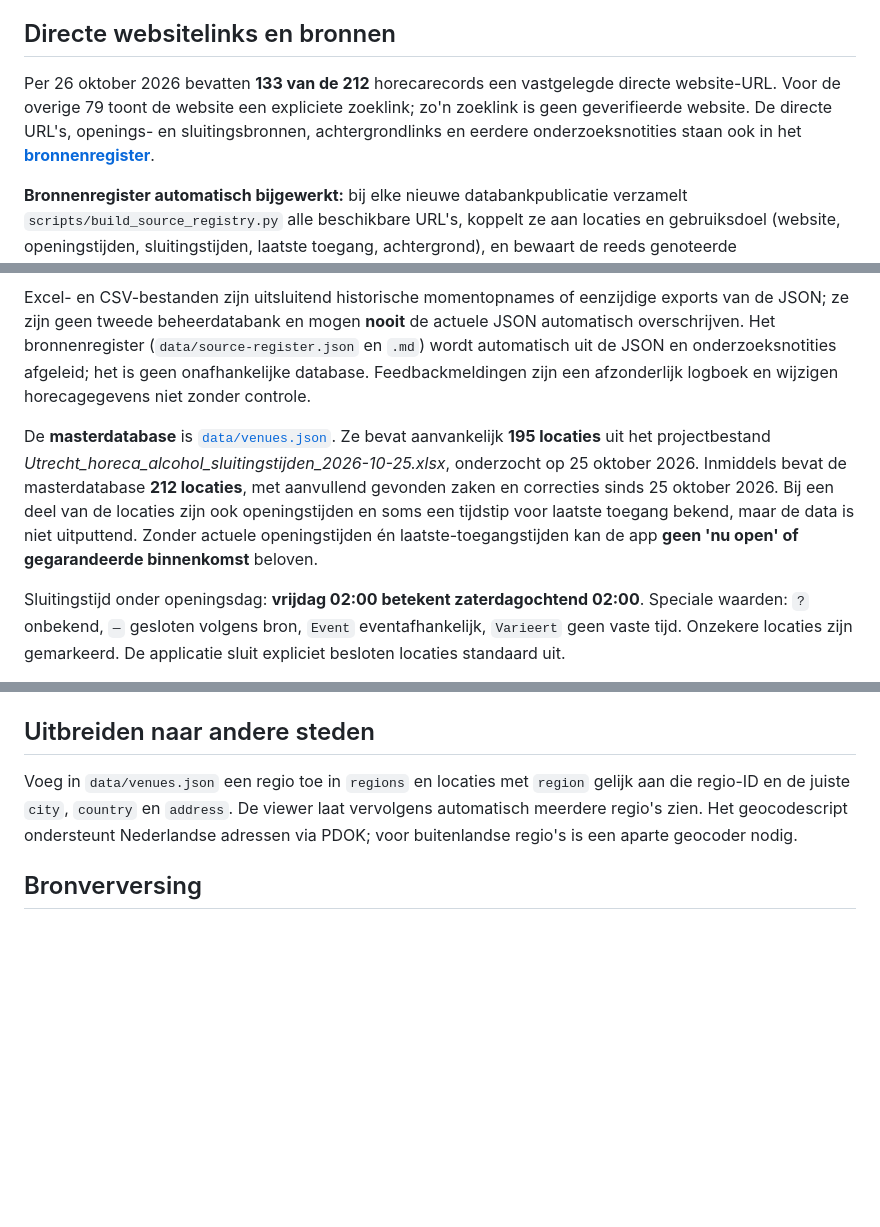
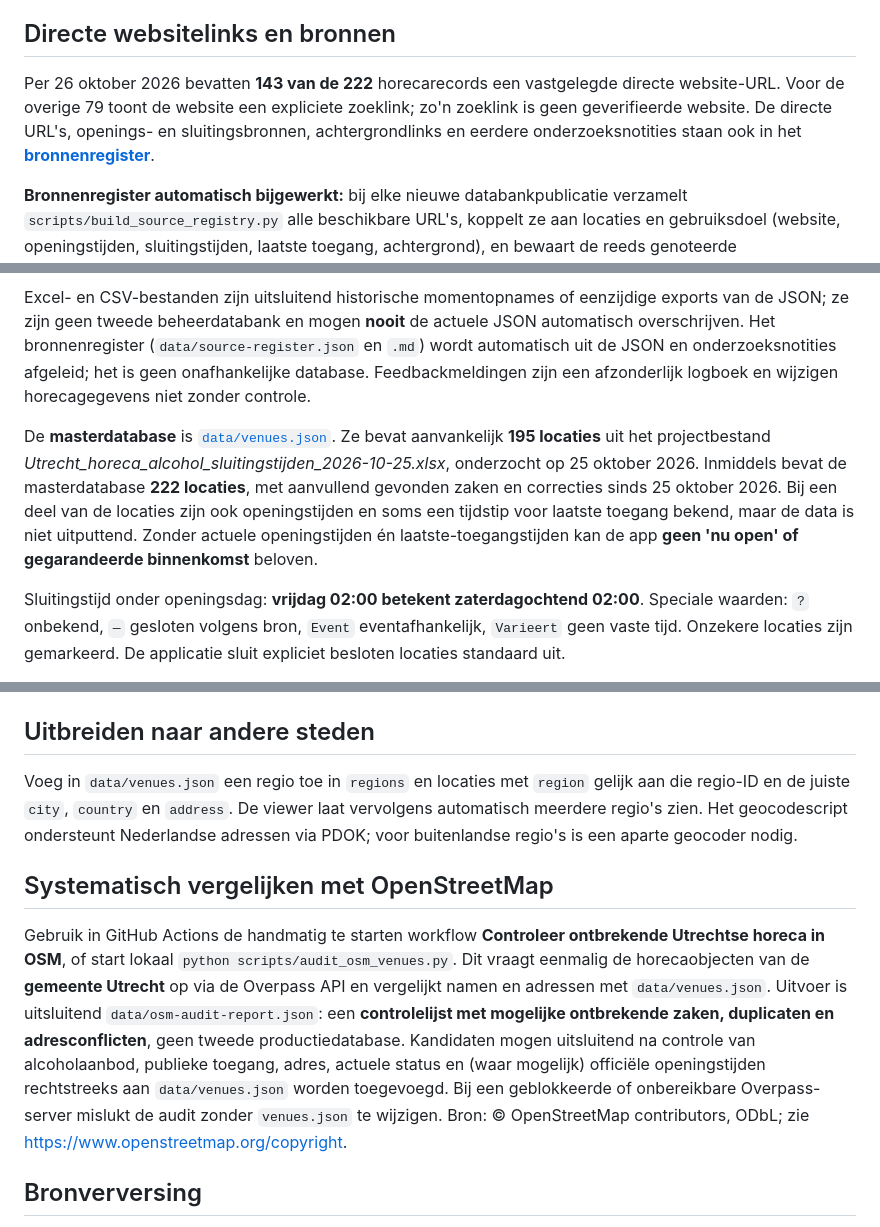
Before and after one commit to paltenburg/nogergensnaarbinnen, a Markdown page: README.md, 3 parts joined by grey strips. Rendered like a GitHub page; blank space fills up the shorter version.

Commit message:
Document ongoing OSM candidate audit and refresh Utrecht database counts

```diff
--- a/README.md
+++ b/README.md
@@ -8,7 +8,7 @@ Gratis, zelfstandige interactieve horecakaart. **Utrecht is de eerste regio**, m
 
 ## Directe websitelinks en bronnen
 
-Per 26 oktober 2026 bevatten **133 van de 212** horecarecords een vastgelegde directe website-URL. Voor de overige 79 toont de website een expliciete zoeklink; zo'n zoeklink is geen geverifieerde website. De directe URL's, openings- en sluitingsbronnen, achtergrondlinks en eerdere onderzoeksnotities staan ook in het **[bronnenregister](data/source-register.md)**.
+Per 26 oktober 2026 bevatten **143 van de 222** horecarecords een vastgelegde directe website-URL. Voor de overige 79 toont de website een expliciete zoeklink; zo'n zoeklink is geen geverifieerde website. De directe URL's, openings- en sluitingsbronnen, achtergrondlinks en eerdere onderzoeksnotities staan ook in het **[bronnenregister](data/source-register.md)**.
 
 **Bronnenregister automatisch bijgewerkt:** bij elke nieuwe databankpublicatie verzamelt `scripts/build_source_registry.py` alle beschikbare URL's, koppelt ze aan locaties en gebruiksdoel (website, openingstijden, sluitingstijden, laatste toegang, achtergrond), en bewaart de reeds genoteerde controledatums. De [machineleesbare versie](data/source-register.json) heeft bovendien een lijst met ontbrekende websites en onzekere tijden. Curated vindplaatsen voor nieuwe zaken omvatten Centrum Utrecht, Ontdek Utrecht, Uit Utrecht, Uitagenda en De Buik.
 
@@ -22,7 +22,7 @@ Per 26 oktober 2026 bevatten **133 van de 212** horecarecords een vastgelegde di
 
 Excel- en CSV-bestanden zijn uitsluitend historische momentopnames of eenzijdige exports van de JSON; ze zijn geen tweede beheerdatabank en mogen **nooit** de actuele JSON automatisch overschrijven. Het bronnenregister (`data/source-register.json` en `.md`) wordt automatisch uit de JSON en onderzoeksnotities afgeleid; het is geen onafhankelijke database. Feedbackmeldingen zijn een afzonderlijk logboek en wijzigen horecagegevens niet zonder controle.
 
-De **masterdatabase** is [`data/venues.json`](data/venues.json). Ze bevat aanvankelijk **195 locaties** uit het projectbestand *Utrecht_horeca_alcohol_sluitingstijden_2026-10-25.xlsx*, onderzocht op 25 oktober 2026. Inmiddels bevat de masterdatabase **212 locaties**, met aanvullend gevonden zaken en correcties sinds 25 oktober 2026. Bij een deel van de locaties zijn ook openingstijden en soms een tijdstip voor laatste toegang bekend, maar de data is niet uitputtend. Zonder actuele openingstijden én laatste-toegangstijden kan de app **geen 'nu open' of gegarandeerde binnenkomst** beloven.
+De **masterdatabase** is [`data/venues.json`](data/venues.json). Ze bevat aanvankelijk **195 locaties** uit het projectbestand *Utrecht_horeca_alcohol_sluitingstijden_2026-10-25.xlsx*, onderzocht op 25 oktober 2026. Inmiddels bevat de masterdatabase **222 locaties**, met aanvullend gevonden zaken en correcties sinds 25 oktober 2026. Bij een deel van de locaties zijn ook openingstijden en soms een tijdstip voor laatste toegang bekend, maar de data is niet uitputtend. Zonder actuele openingstijden én laatste-toegangstijden kan de app **geen 'nu open' of gegarandeerde binnenkomst** beloven.
 
 Sluitingstijd onder openingsdag: **vrijdag 02:00 betekent zaterdagochtend 02:00**. Speciale waarden: `?` onbekend, `—` gesloten volgens bron, `Event` eventafhankelijk, `Varieert` geen vaste tijd. Onzekere locaties zijn gemarkeerd. De applicatie sluit expliciet besloten locaties standaard uit.
 
@@ -79,6 +79,10 @@ Open `http://localhost:8000/` in de browser. Bij een lokale eerste run zijn nog
 
 Voeg in `data/venues.json` een regio toe in `regions` en locaties met `region` gelijk aan die regio-ID en de juiste `city`, `country` en `address`. De viewer laat vervolgens automatisch meerdere regio's zien. Het geocodescript ondersteunt Nederlandse adressen via PDOK; voor buitenlandse regio's is een aparte geocoder nodig.
 
+## Systematisch vergelijken met OpenStreetMap
+
+Gebruik in GitHub Actions de handmatig te starten workflow **Controleer ontbrekende Utrechtse horeca in OSM**, of start lokaal `python scripts/audit_osm_venues.py`. Dit vraagt eenmalig de horecaobjecten van de **gemeente Utrecht** op via de Overpass API en vergelijkt namen en adressen met `data/venues.json`. Uitvoer is uitsluitend `data/osm-audit-report.json`: een **controlelijst met mogelijke ontbrekende zaken, duplicaten en adresconflicten**, geen tweede productiedatabase. Kandidaten mogen uitsluitend na controle van alcoholaanbod, publieke toegang, adres, actuele status en (waar mogelijk) officiële openingstijden rechtstreeks aan `data/venues.json` worden toegevoegd. Bij een geblokkeerde of onbereikbare Overpass-server mislukt de audit zonder `venues.json` te wijzigen. Bron: © OpenStreetMap contributors, ODbL; zie https://www.openstreetmap.org/copyright.
+
 ## Bronverversing
 
 Het oorspronkelijke XLSX-bestand blijft uitsluitend als historische projectbron beschikbaar. **Bewerk altijd `data/venues.json` rechtstreeks.** Het oude script `scripts/export_from_xlsx.py` is alleen geschikt voor eenmalige initiële migratie naar een nog niet bestaande JSON en weigert een bestaande masterdatabase te vervangen. Push de JSON-wijziging naar `main`; de GitHub Actions-workflow kan vervolgens coördinaten bijwerken, het afgeleide bronnenregister regenereren en de webkaart publiceren.
```
